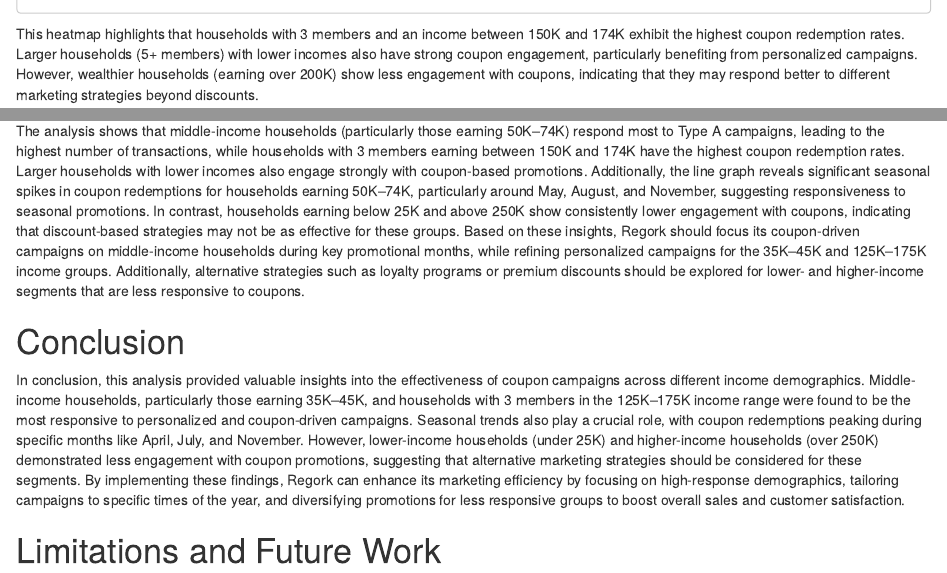
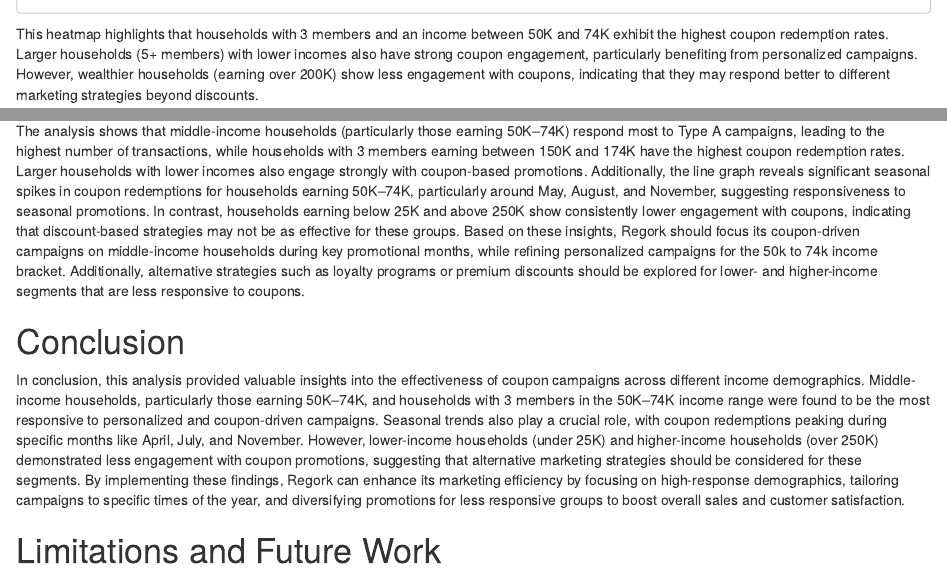
Before and after one commit to JPowell2003/DataMiningMidterm, an R Markdown document (2024_BANA4080_group08_midterm_project.Rmd): the page in a window 1100 px wide, from 6300 px down, and a second part further down, joined at a grey line. Rendered offline with R 4.5, knitr and Pandoc, with nearby package versions; some code elsewhere in the file could not run offline.

Commit message:
Update 2024_BANA4080_group08_midterm_project.Rmd
Final Edits

````diff
--- a/2024_BANA4080_group08_midterm_project.Rmd
+++ b/2024_BANA4080_group08_midterm_project.Rmd
@@ -108,7 +108,7 @@ heatmap <- ggplot(heatmapdata_2, aes(x = income, y = household_size, fill = coup
 
 heatmap
 ```
-This heatmap highlights that households with 3 members and an income between 150K and 174K exhibit the highest coupon redemption rates. Larger households (5+ members) with lower incomes also have strong coupon engagement, particularly benefiting from personalized campaigns. However, wealthier households (earning over 200K) show less engagement with coupons, indicating that they may respond better to different marketing strategies beyond discounts.
+This heatmap highlights that households with 3 members and an income between 50K and 74K exhibit the highest coupon redemption rates. Larger households (5+ members) with lower incomes also have strong coupon engagement, particularly benefiting from personalized campaigns. However, wealthier households (earning over 200K) show less engagement with coupons, indicating that they may respond better to different marketing strategies beyond discounts.
 
 #Coupon Redemptions Over Time Based on Income
 We introduced the variable redemptions, which represents the total number of coupon redemptions grouped by income bracket and month. This variable helps us analyze trends in coupon usage over time for different income demographics.
@@ -147,10 +147,10 @@ redemptionsovertime
 The graph reveals significant redemption spikes for the 50K–74K bracket, especially around May, August, and November. These peaks suggest that households within these income ranges are particularly responsive to promotions during these months, likely coinciding with seasonal campaigns or sales events. On the other hand, income groups below 25K and those above 250K show consistently lower engagement with coupon redemptions across the year, indicating less responsiveness to discount-based marketing strategies. This information can guide marketers to focus coupon-driven campaigns more on middle-income groups and explore alternative promotions for other segments.
 
 # Key Findings and Recommendations
-The analysis shows that middle-income households (particularly those earning 50K–74K) respond most to Type A campaigns, leading to the highest number of transactions, while households with 3 members earning between 150K and 174K have the highest coupon redemption rates. Larger households with lower incomes also engage strongly with coupon-based promotions. Additionally, the line graph reveals significant seasonal spikes in coupon redemptions for households earning 50K–74K, particularly around May, August, and November, suggesting responsiveness to seasonal promotions. In contrast, households earning below 25K and above 250K show consistently lower engagement with coupons, indicating that discount-based strategies may not be as effective for these groups. Based on these insights, Regork should focus its coupon-driven campaigns on middle-income households during key promotional months, while refining personalized campaigns for the 35K–45K and 125K–175K income groups. Additionally, alternative strategies such as loyalty programs or premium discounts should be explored for lower- and higher-income segments that are less responsive to coupons.
+The analysis shows that middle-income households (particularly those earning 50K–74K) respond most to Type A campaigns, leading to the highest number of transactions, while households with 3 members earning between 150K and 174K have the highest coupon redemption rates. Larger households with lower incomes also engage strongly with coupon-based promotions. Additionally, the line graph reveals significant seasonal spikes in coupon redemptions for households earning 50K–74K, particularly around May, August, and November, suggesting responsiveness to seasonal promotions. In contrast, households earning below 25K and above 250K show consistently lower engagement with coupons, indicating that discount-based strategies may not be as effective for these groups. Based on these insights, Regork should focus its coupon-driven campaigns on middle-income households during key promotional months, while refining personalized campaigns for the 50k to 74k income bracket. Additionally, alternative strategies such as loyalty programs or premium discounts should be explored for lower- and higher-income segments that are less responsive to coupons.
 
 # Conclusion
-In conclusion, this analysis provided valuable insights into the effectiveness of coupon campaigns across different income demographics. Middle-income households, particularly those earning 35K–45K, and households with 3 members in the 125K–175K income range were found to be the most responsive to personalized and coupon-driven campaigns. Seasonal trends also play a crucial role, with coupon redemptions peaking during specific months like April, July, and November. However, lower-income households (under 25K) and higher-income households (over 250K) demonstrated less engagement with coupon promotions, suggesting that alternative marketing strategies should be considered for these segments. By implementing these findings, Regork can enhance its marketing efficiency by focusing on high-response demographics, tailoring campaigns to specific times of the year, and diversifying promotions for less responsive groups to boost overall sales and customer satisfaction.
+In conclusion, this analysis provided valuable insights into the effectiveness of coupon campaigns across different income demographics. Middle-income households, particularly those earning 50K–74K, and households with 3 members in the 50K–74K income range were found to be the most responsive to personalized and coupon-driven campaigns. Seasonal trends also play a crucial role, with coupon redemptions peaking during specific months like April, July, and November. However, lower-income households (under 25K) and higher-income households (over 250K) demonstrated less engagement with coupon promotions, suggesting that alternative marketing strategies should be considered for these segments. By implementing these findings, Regork can enhance its marketing efficiency by focusing on high-response demographics, tailoring campaigns to specific times of the year, and diversifying promotions for less responsive groups to boost overall sales and customer satisfaction.
 
 # Limitations and Future Work
 One limitation of this analysis is that it primarily focuses on income and household size as the main demographic factors, potentially overlooking other important variables like age, geographic location, or shopping behaviors, which could further influence coupon redemption patterns. Additionally, the analysis does not account for external factors such as economic conditions, competitive promotions, or seasonal effects beyond the observed months. Future work could involve expanding the dataset to include these variables, as well as investigating coupon usage across different product categories to refine targeting strategies further. Analyzing the effectiveness of non-coupon-based promotions, such as loyalty rewards or membership programs, would also provide insights into how Regork can engage segments like high-income households that respond less to traditional coupons. Moreover, evaluating the long-term impact of coupon campaigns on customer retention could offer a more comprehensive understanding of promotion-driven customer loyalty.
````
